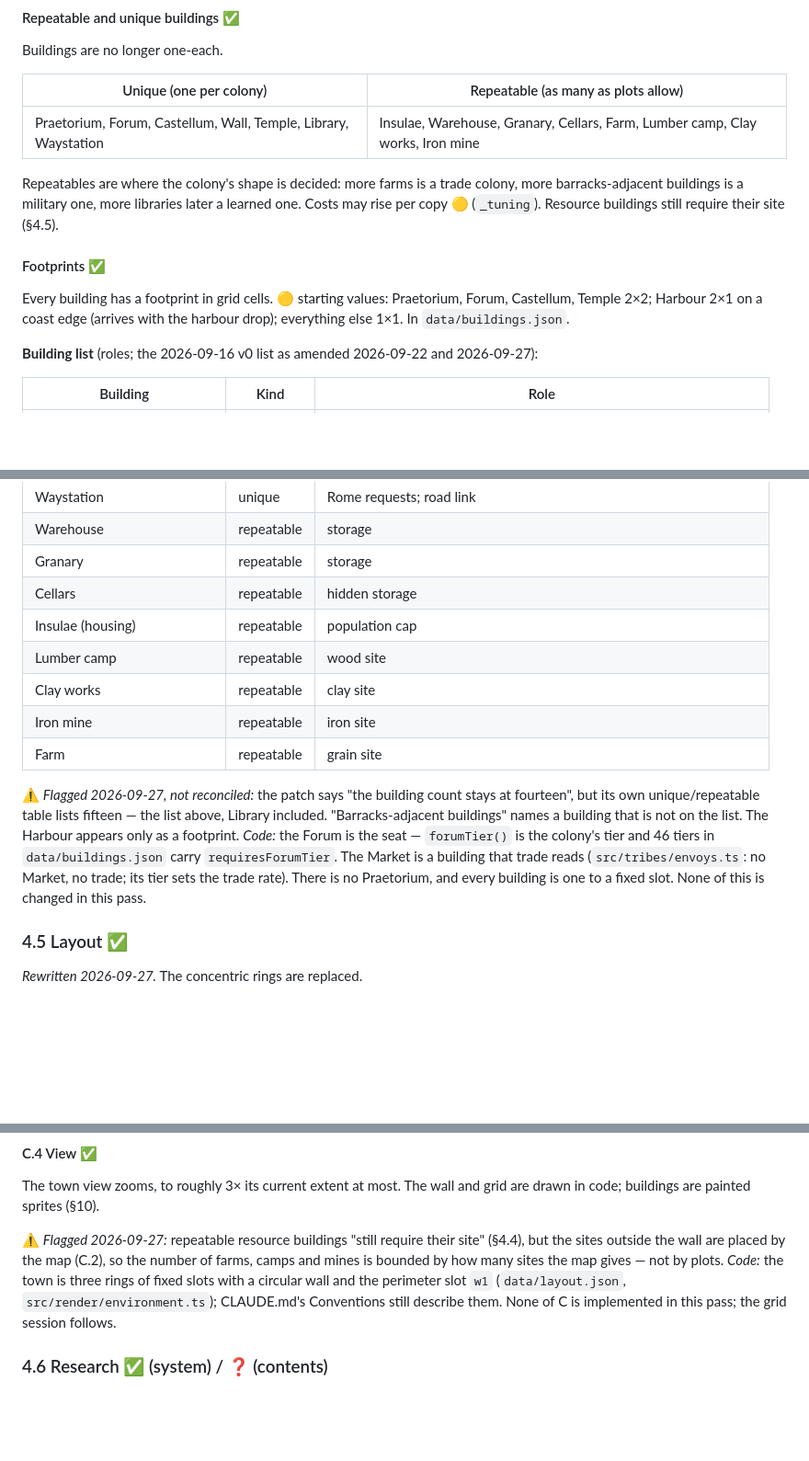
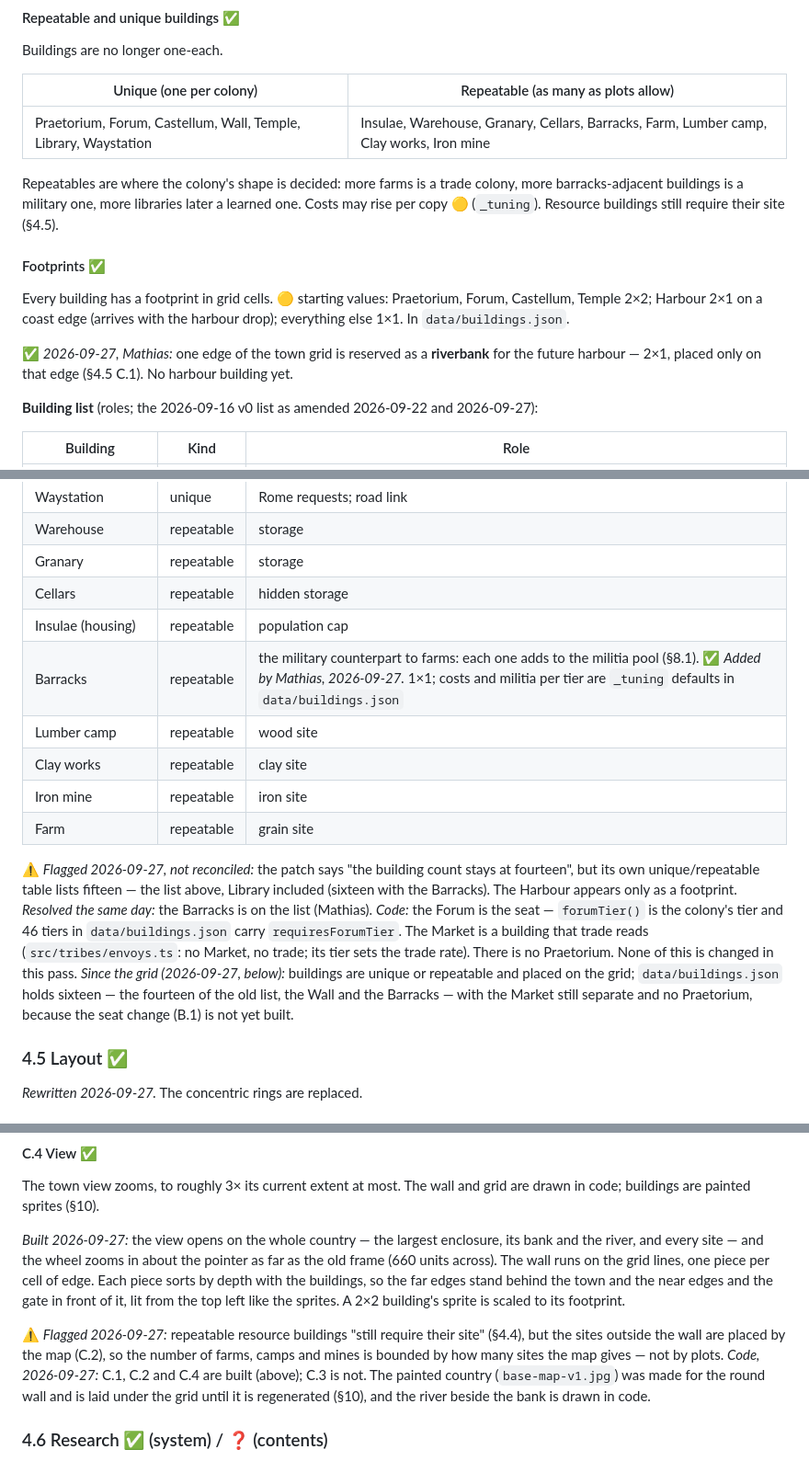
Before and after one commit to Mathiano/rome, a Markdown page: docs/DESIGN.md, 3 parts joined by grey strips. Shown at 92% size. Rendered like a GitHub page; blank space fills up the shorter version.

```diff
--- a/docs/DESIGN.md
+++ b/docs/DESIGN.md
@@ -138,13 +138,15 @@ Buildings are no longer one-each.
 
 | Unique (one per colony) | Repeatable (as many as plots allow) |
 |---|---|
-| Praetorium, Forum, Castellum, Wall, Temple, Library, Waystation | Insulae, Warehouse, Granary, Cellars, Farm, Lumber camp, Clay works, Iron mine |
+| Praetorium, Forum, Castellum, Wall, Temple, Library, Waystation | Insulae, Warehouse, Granary, Cellars, Barracks, Farm, Lumber camp, Clay works, Iron mine |
 
 Repeatables are where the colony's shape is decided: more farms is a trade colony, more barracks-adjacent buildings is a military one, more libraries later a learned one. Costs may rise per copy 🟡 (`_tuning`). Resource buildings still require their site (§4.5).
 
 #### Footprints ✅
 
 Every building has a footprint in grid cells. 🟡 starting values: Praetorium, Forum, Castellum, Temple 2×2; Harbour 2×1 on a coast edge (arrives with the harbour drop); everything else 1×1. In `data/buildings.json`.
+
+✅ *2026-09-27, Mathias:* one edge of the town grid is reserved as a **riverbank** for the future harbour — 2×1, placed only on that edge (§4.5 C.1). No harbour building yet.
 
 **Building list** (roles; the 2026-09-16 v0 list as amended 2026-09-22 and 2026-09-27):
 
@@ -161,12 +163,13 @@ Every building has a footprint in grid cells. 🟡 starting values: Praetorium,
 | Granary | repeatable | storage |
 | Cellars | repeatable | hidden storage |
 | Insulae (housing) | repeatable | population cap |
+| Barracks | repeatable | the military counterpart to farms: each one adds to the militia pool (§8.1). ✅ *Added by Mathias, 2026-09-27.* 1×1; costs and militia per tier are `_tuning` defaults in `data/buildings.json` |
 | Lumber camp | repeatable | wood site |
 | Clay works | repeatable | clay site |
 | Iron mine | repeatable | iron site |
 | Farm | repeatable | grain site |
 
-⚠ *Flagged 2026-09-27, not reconciled:* the patch says "the building count stays at fourteen", but its own unique/repeatable table lists fifteen — the list above, Library included. "Barracks-adjacent buildings" names a building that is not on the list. The Harbour appears only as a footprint. *Code:* the Forum is the seat — `forumTier()` is the colony's tier and 46 tiers in `data/buildings.json` carry `requiresForumTier`. The Market is a building that trade reads (`src/tribes/envoys.ts`: no Market, no trade; its tier sets the trade rate). There is no Praetorium, and every building is one to a fixed slot. None of this is changed in this pass.
+⚠ *Flagged 2026-09-27, not reconciled:* the patch says "the building count stays at fourteen", but its own unique/repeatable table lists fifteen — the list above, Library included (sixteen with the Barracks). The Harbour appears only as a footprint. *Resolved the same day:* the Barracks is on the list (Mathias). *Code:* the Forum is the seat — `forumTier()` is the colony's tier and 46 tiers in `data/buildings.json` carry `requiresForumTier`. The Market is a building that trade reads (`src/tribes/envoys.ts`: no Market, no trade; its tier sets the trade rate). There is no Praetorium. None of this is changed in this pass. *Since the grid (2026-09-27, below):* buildings are unique or repeatable and placed on the grid; `data/buildings.json` holds sixteen — the fourteen of the old list, the Wall and the Barracks — with the Market still separate and no Praetorium, because the seat change (B.1) is not yet built.
 
 ### 4.5 Layout ✅
 
@@ -193,7 +199,9 @@ Free placement exists so that placement can matter. Adjacency effects — a gran
 
 The town view zooms, to roughly 3× its current extent at most. The wall and grid are drawn in code; buildings are painted sprites (§10).
 
-⚠ *Flagged 2026-09-27:* repeatable resource buildings "still require their site" (§4.4), but the sites outside the wall are placed by the map (C.2), so the number of farms, camps and mines is bounded by how many sites the map gives — not by plots. *Code:* the town is three rings of fixed slots with a circular wall and the perimeter slot `w1` (`data/layout.json`, `src/render/environment.ts`); CLAUDE.md's Conventions still describe them. None of C is implemented in this pass; the grid session follows.
+*Built 2026-09-27:* the view opens on the whole country — the largest enclosure, its bank and the river, and every site — and the wheel zooms in about the pointer as far as the old frame (660 units across). The wall runs on the grid lines, one piece per cell of edge. Each piece sorts by depth with the buildings, so the far edges stand behind the town and the near edges and the gate in front of it, lit from the top left like the sprites. A 2×2 building's sprite is scaled to its footprint.
+
+⚠ *Flagged 2026-09-27:* repeatable resource buildings "still require their site" (§4.4), but the sites outside the wall are placed by the map (C.2), so the number of farms, camps and mines is bounded by how many sites the map gives — not by plots. *Code, 2026-09-27:* C.1, C.2 and C.4 are built (above); C.3 is not. The painted country (`base-map-v1.jpg`) was made for the round wall and is laid under the grid until it is regenerated (§10), and the river beside the bank is drawn in code.
 
 ### 4.6 Research ✅ (system) / ❓ (contents)
 
```
Also changed, not shown: other parts of docs/DESIGN.md (+9 -3 lines), CLAUDE.md (+6 -5 lines).
